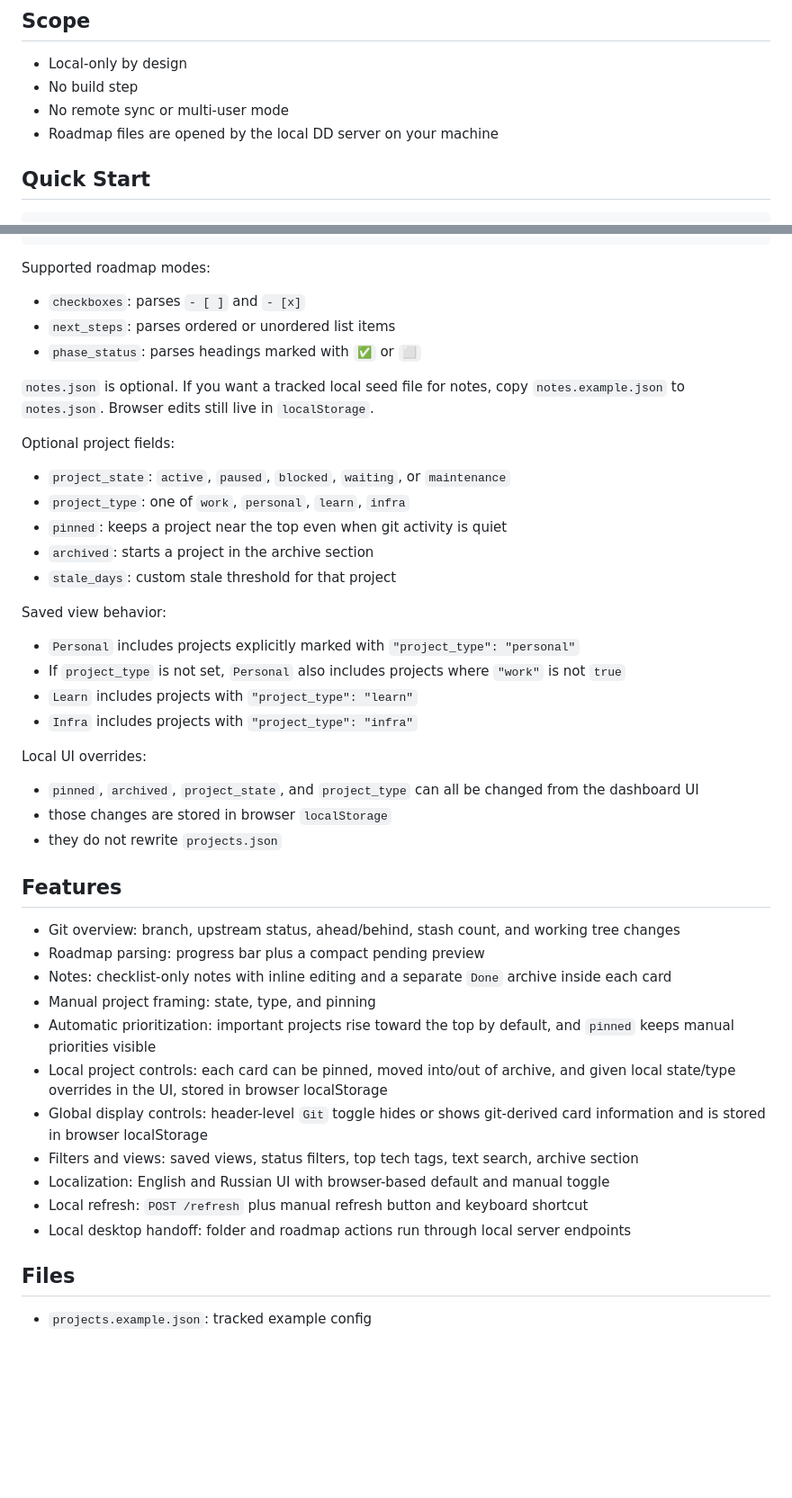
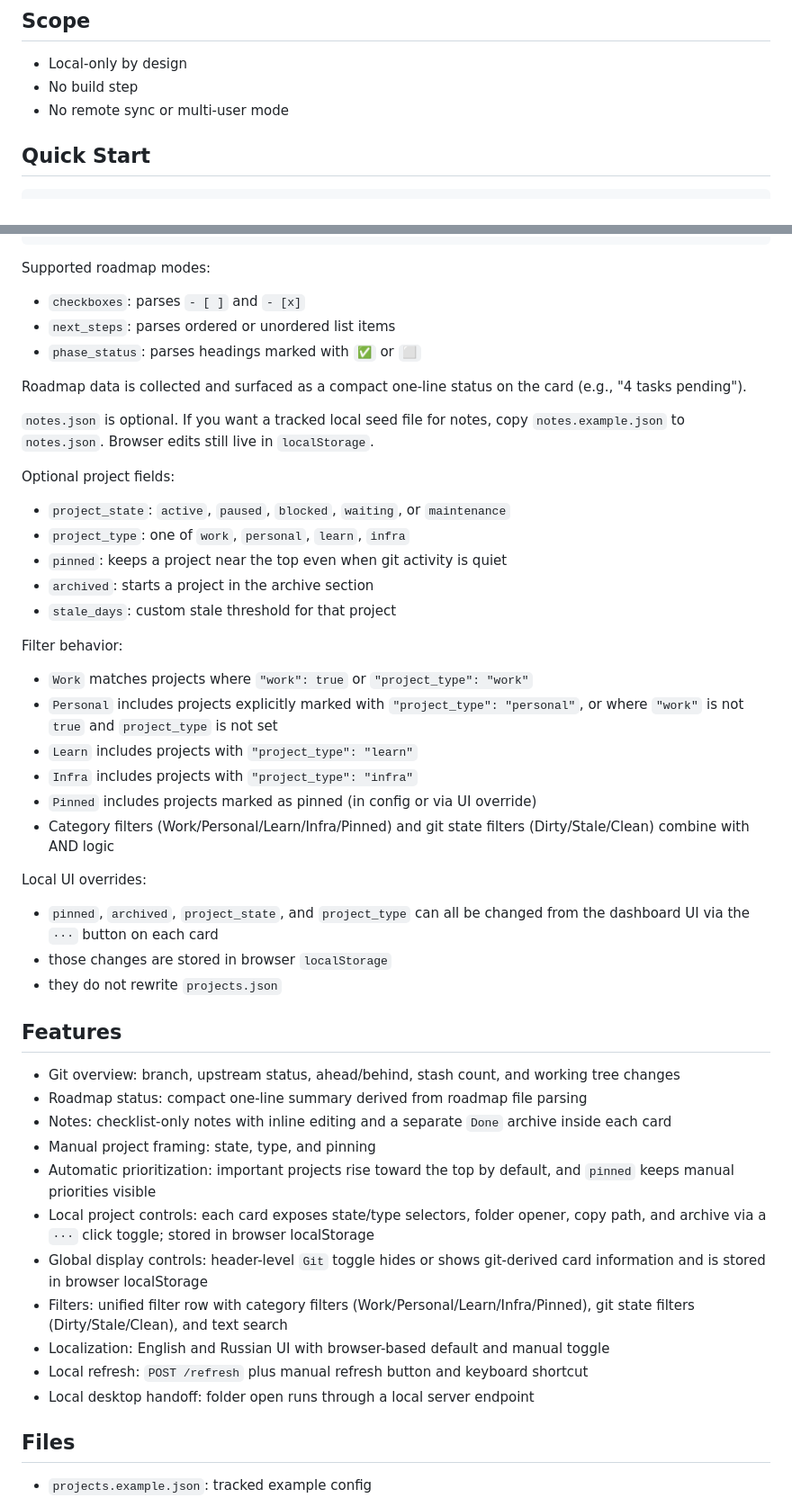
Before and after one commit to explesy/dd, a Markdown page: README.md, 2 parts joined by grey strips. Shown at 90% size. GitHub-like rendering; blank space fills up the shorter version.

Commit message:
update README for roadmap, filter, and action bar changes
- Roadmap: clarify it surfaces as a compact status line, not an expanded card section
- Filters: replace "saved views" section with unified filter row description and AND-logic behavior
- Actions: document ··· click toggle instead of hover-reveal
- Scope: remove roadmap file opening (button removed from UI)
- Troubleshooting: remove stale roadmap opener entry

Co-Authored-By: Claude Sonnet 4.6 <noreply@anthropic.com>

```diff
--- a/README.md
+++ b/README.md
@@ -9,7 +9,6 @@ DD collects git status, roadmap progress, and per-project notes, then renders ev
 - Local-only by design
 - No build step
 - No remote sync or multi-user mode
-- Roadmap files are opened by the local DD server on your machine
 
 ## Quick Start
 
@@ -66,6 +65,8 @@ Supported roadmap modes:
 - `next_steps`: parses ordered or unordered list items
 - `phase_status`: parses headings marked with `✅` or `⬜`
 
+Roadmap data is collected and surfaced as a compact one-line status on the card (e.g., "4 tasks pending").
+
 `notes.json` is optional. If you want a tracked local seed file for notes, copy `notes.example.json` to `notes.json`. Browser edits still live in `localStorage`.
 
 Optional project fields:
@@ -76,32 +77,34 @@ Optional project fields:
 - `archived`: starts a project in the archive section
 - `stale_days`: custom stale threshold for that project
 
-Saved view behavior:
+Filter behavior:
 
-- `Personal` includes projects explicitly marked with `"project_type": "personal"`
-- If `project_type` is not set, `Personal` also includes projects where `"work"` is not `true`
+- `Work` matches projects where `"work": true` or `"project_type": "work"`
+- `Personal` includes projects explicitly marked with `"project_type": "personal"`, or where `"work"` is not `true` and `project_type` is not set
 - `Learn` includes projects with `"project_type": "learn"`
 - `Infra` includes projects with `"project_type": "infra"`
+- `Pinned` includes projects marked as pinned (in config or via UI override)
+- Category filters (Work/Personal/Learn/Infra/Pinned) and git state filters (Dirty/Stale/Clean) combine with AND logic
 
 Local UI overrides:
 
-- `pinned`, `archived`, `project_state`, and `project_type` can all be changed from the dashboard UI
+- `pinned`, `archived`, `project_state`, and `project_type` can all be changed from the dashboard UI via the `···` button on each card
 - those changes are stored in browser `localStorage`
 - they do not rewrite `projects.json`
 
 ## Features
 
 - Git overview: branch, upstream status, ahead/behind, stash count, and working tree changes
-- Roadmap parsing: progress bar plus a compact pending preview
+- Roadmap status: compact one-line summary derived from roadmap file parsing
 - Notes: checklist-only notes with inline editing and a separate `Done` archive inside each card
 - Manual project framing: state, type, and pinning
 - Automatic prioritization: important projects rise toward the top by default, and `pinned` keeps manual priorities visible
-- Local project controls: each card can be pinned, moved into/out of archive, and given local state/type overrides in the UI, stored in browser localStorage
+- Local project controls: each card exposes state/type selectors, folder opener, copy path, and archive via a `···` click toggle; stored in browser localStorage
 - Global display controls: header-level `Git` toggle hides or shows git-derived card information and is stored in browser localStorage
-- Filters and views: saved views, status filters, top tech tags, text search, archive section
+- Filters: unified filter row with category filters (Work/Personal/Learn/Infra/Pinned), git state filters (Dirty/Stale/Clean), and text search
 - Localization: English and Russian UI with browser-based default and manual toggle
 - Local refresh: `POST /refresh` plus manual refresh button and keyboard shortcut
-- Local desktop handoff: folder and roadmap actions run through local server endpoints
+- Local desktop handoff: folder open runs through a local server endpoint
 
 ## Files
 
```
Also changed, not shown: other parts of README.md (+0 -1 lines).
